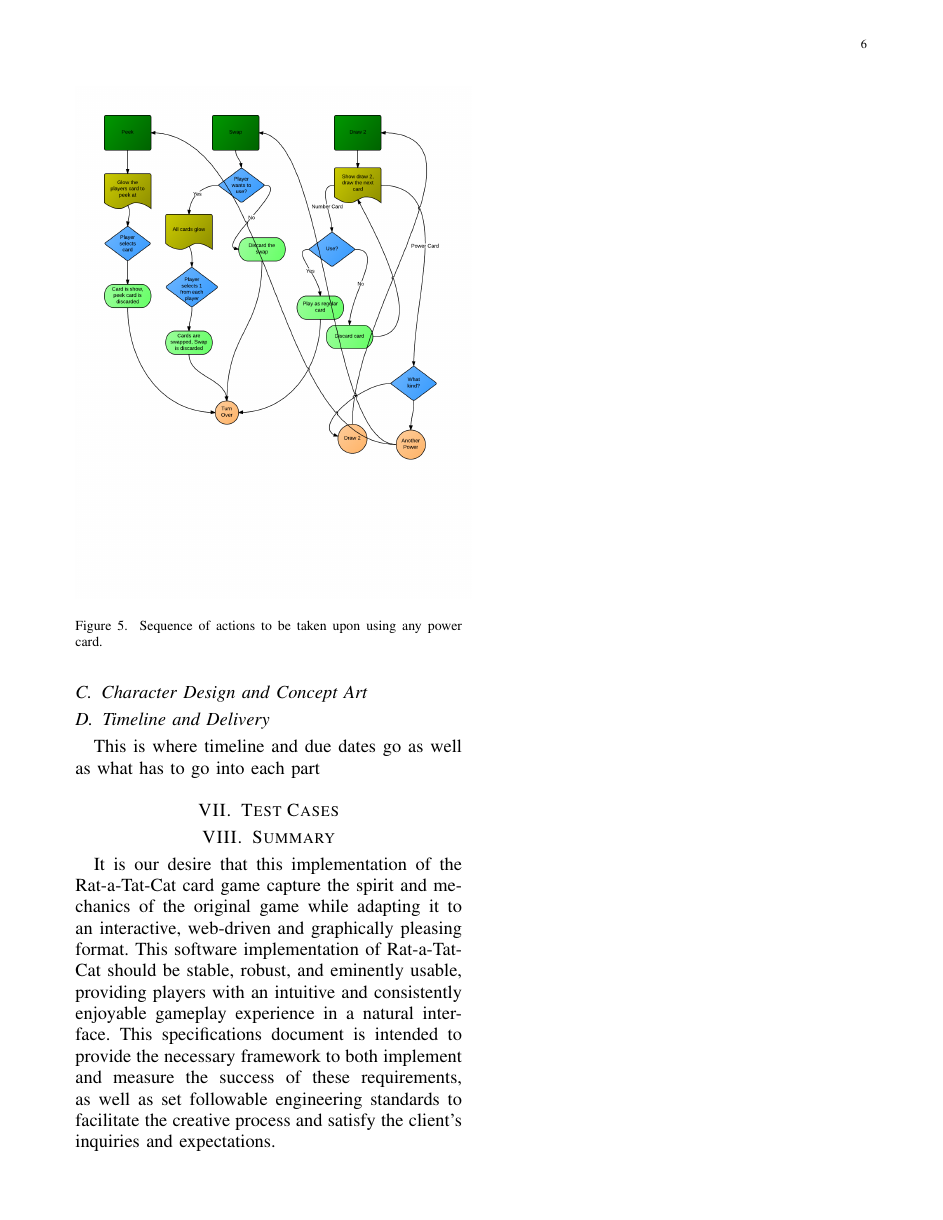
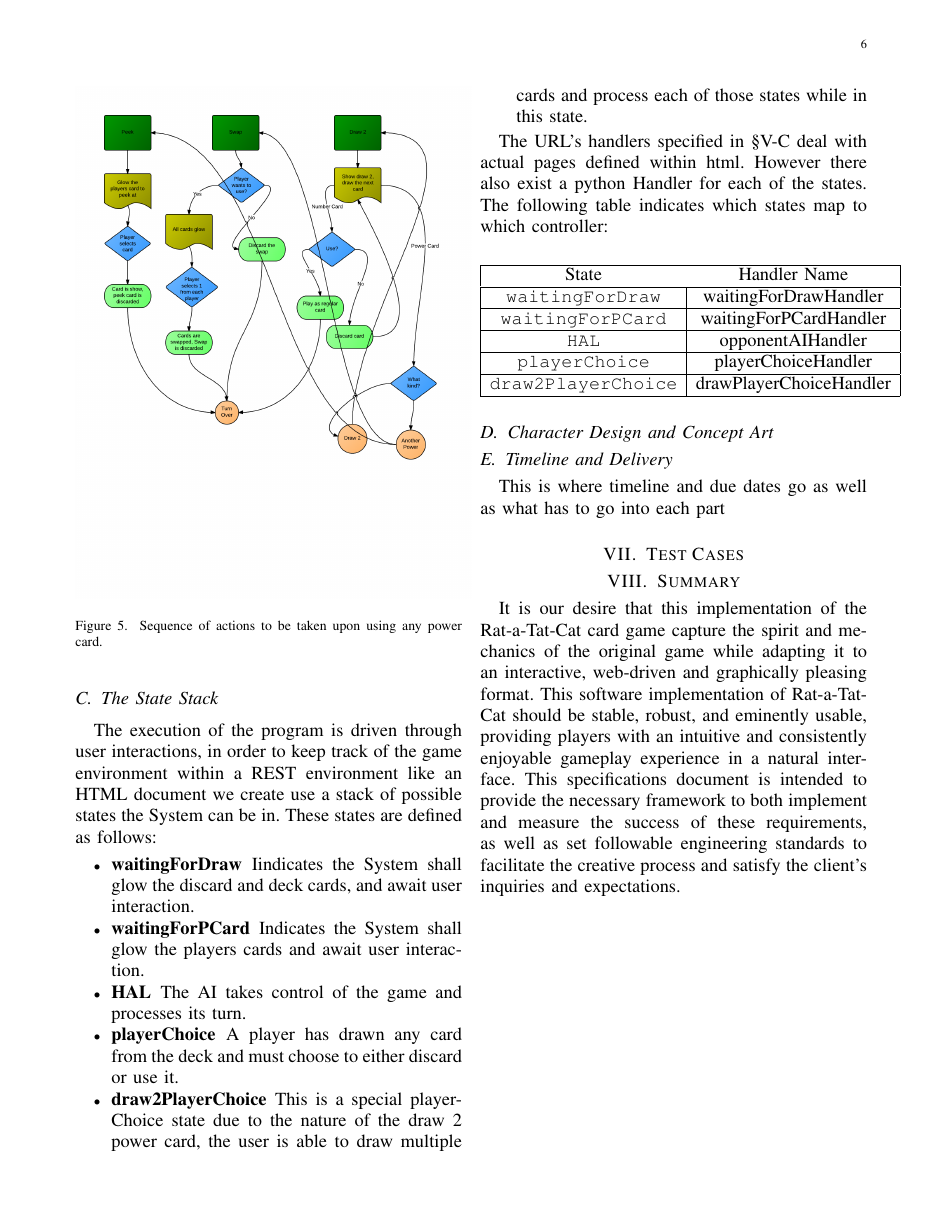
Before and after one commit to the-hobbes/softwareEngineeringFinalProject, a LaTeX paper (documentation/Specifications and Requirements.tex): page 6 of 6. Compiled offline with pdfLaTeX.

Commit message:
Created State Stack section and descriptions. Handler names should be reviewed and improved

```diff
--- a/documentation/Specifications and Requirements.tex
+++ b/documentation/Specifications and Requirements.tex
@@ -246,6 +247,31 @@ pretty pictures and descriptions galore
 
 	When a round ends, the score is added to an overall score for the game, once a Player or AI reaches 60 or more points, the game ends.
 
+\subsection{The State Stack }
+\label{subsec:urlhandstack}
+
+	The execution of the program is driven through user interactions, in order to keep track of the game environment within a REST environment like an HTML document we create use a stack of possible states the System can be in. These states are defined as follows:
+	\begin{itemize}
+		\item \bfseries waitingForDraw \mdseries Iindicates the System shall glow the discard and deck cards, and await user  interaction.
+		\item \bfseries waitingForPCard \mdseries Indicates the System shall glow the players cards and await user interaction.
+		\item \bfseries HAL \mdseries The AI takes control of the game and processes its turn.
+		\item \bfseries playerChoice \mdseries A player has drawn any card from the deck and must choose to either discard or use it.
+		\item \bfseries draw2PlayerChoice  \mdseries This is a special playerChoice state due to the nature of the draw 2 power card, the user is able to draw multiple cards and process each of those states while in this state.
+	\end{itemize}
+
+	The URL's handlers specified in \S\ref{subsec:arch} deal with actual pages defined within html. However there also exist a python Handler for each of the states. The following table indicates which states map to which controller:
+
+	\begin{center}
+		\begin{tabular}{| c | c |}\hline
+			\multicolumn{1}{|c}{State} & \multicolumn{1}{c|}{ Handler Name }\\\hline
+			\texttt{waitingForDraw} & waitingForDrawHandler\\\hline
+			\texttt{waitingForPCard} & waitingForPCardHandler\\\hline
+			\texttt{HAL} & opponentAIHandler\\\hline
+			\texttt{playerChoice} & playerChoiceHandler\\\hline
+			\texttt{draw2PlayerChoice} & drawPlayerChoiceHandler\\\hline
+		\end{tabular}
+	\end{center}
+
 \subsection{Character Design and Concept Art}
 \label{subsec:cdesign}
 
```
Also changed, not shown: documentation/Specifications and Requirements.tex (1 more changed lines).
